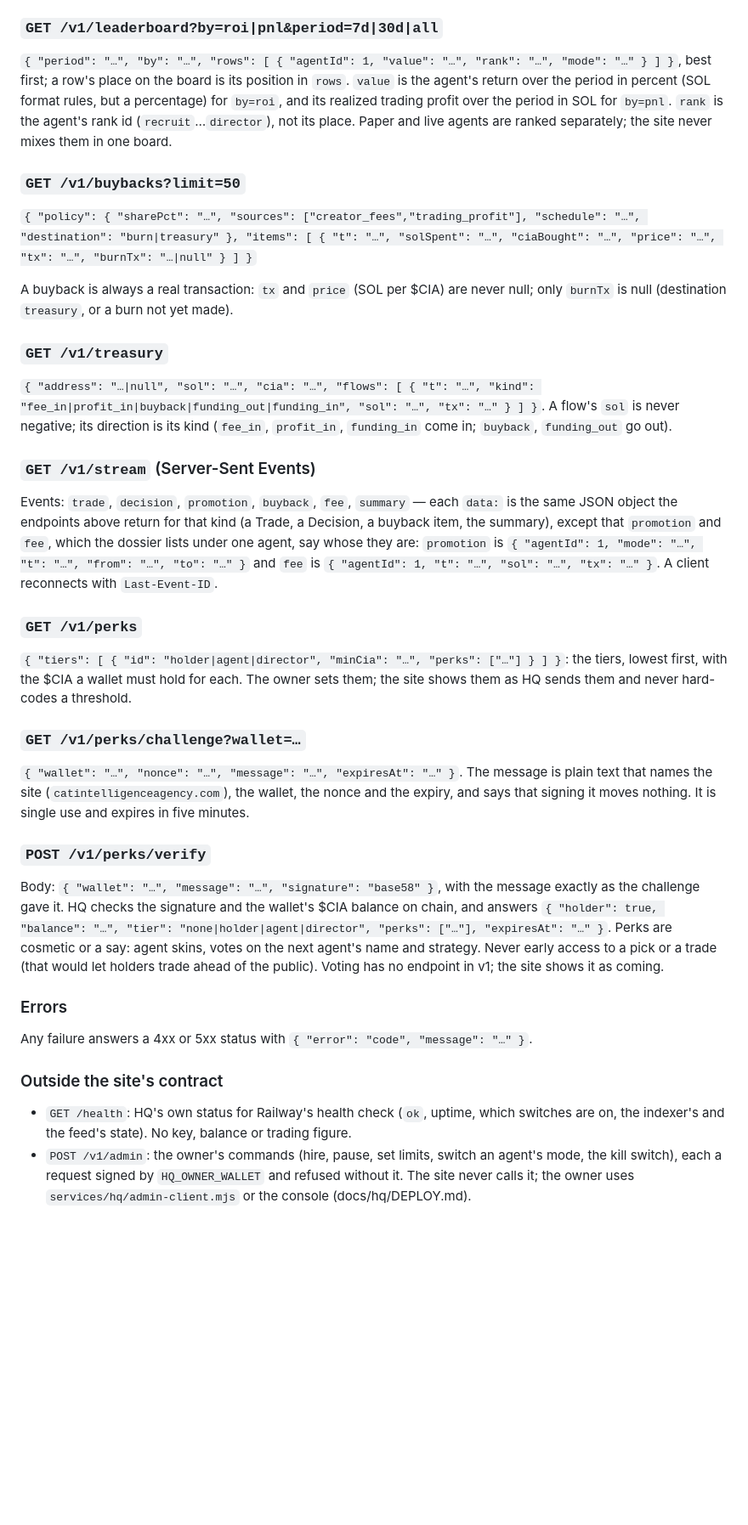
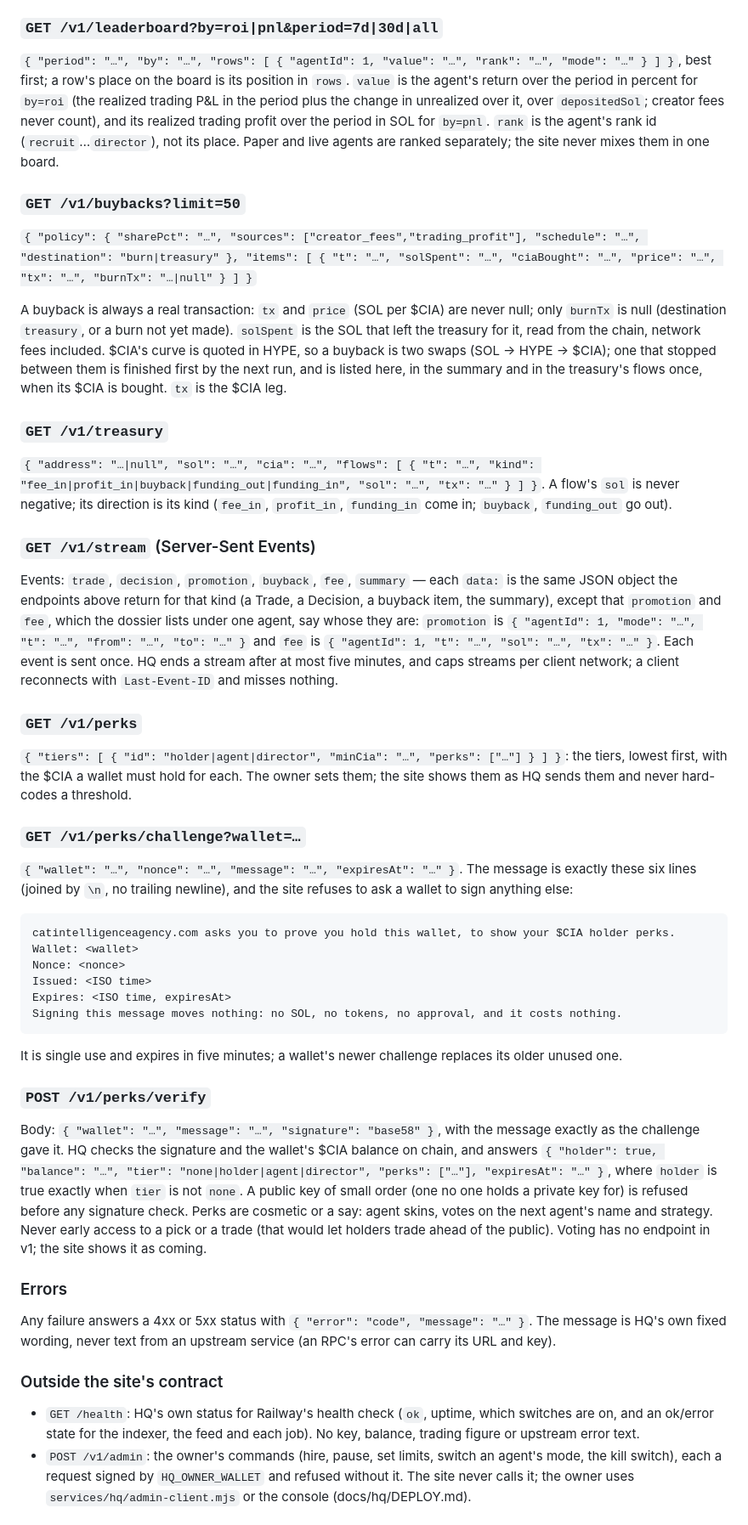
Before and after one commit to gtjvv976mb-netizen/Cat-Intelligence-Agency, a Markdown page: docs/hq/API.md, the part around one of its changes. Shown at 85% size. Drawn GitHub-style; blank space fills up the shorter version.

Commit message:
The HQ contract, after review: return over what was deposited, drawdown from marked value, buybacks read from the chain, and a challenge the site can check word for word
- roiPct divides by the SOL ever deposited, so a withdrawal or a profit
  sweep no longer changes it. Creator fees and airdrops never count as
  return, over any period.
- maxDrawdownPct is measured on trading value per SOL deposited, with
  open positions at their latest quote. Deposits, withdrawals and fees
  are neutral.
- A buyback's solSpent is read from the chain. A buyback that stopped
  between its two legs is finished by the next run and listed once.
- The perks challenge is six fixed lines, and holder means a tier.
  Small-order keys are refused.
- Streams end after five minutes, with a cap per client network. Error
  text and /health never carry an upstream service's words.

Co-Authored-By: Claude Opus 5.5 <noreply@anthropic.com>
Claude-Session: https://claude.ai/code/session_01TQMNaAcHpHNZykmEHDBCMX

````diff
--- a/docs/hq/API.md
+++ b/docs/hq/API.md
@@ -154,7 +158,8 @@ before any check carry null.
 ### `GET /v1/leaderboard?by=roi|pnl&period=7d|30d|all`
 `{ "period": "…", "by": "…", "rows": [ { "agentId": 1, "value": "…", "rank": "…", "mode": "…" } ] }`,
 best first; a row's place on the board is its position in `rows`. `value` is the agent's return
-over the period in percent (SOL format rules, but a percentage) for `by=roi`, and its realized
+over the period in percent for `by=roi` (the realized trading P&L in the period plus the change
+in unrealized over it, over `depositedSol`; creator fees never count), and its realized
 trading profit over the period in SOL for `by=pnl`. `rank` is the agent's rank id
 (`recruit`…`director`), not its place. Paper and live agents are ranked separately; the site
 never mixes them in one board.
@@ -164,7 +169,11 @@ never mixes them in one board.
    "items": [ { "t": "…", "solSpent": "…", "ciaBought": "…", "price": "…", "tx": "…", "burnTx": "…|null" } ] }`
 
 A buyback is always a real transaction: `tx` and `price` (SOL per $CIA) are never null; only
-`burnTx` is null (destination `treasury`, or a burn not yet made).
+`burnTx` is null (destination `treasury`, or a burn not yet made). `solSpent` is the SOL that
+left the treasury for it, read from the chain, network fees included. $CIA's curve is quoted in
+HYPE, so a buyback is two swaps (SOL → HYPE → $CIA); one that stopped between them is finished
+first by the next run, and is listed here, in the summary and in the treasury's flows once, when
+its $CIA is bought. `tx` is the $CIA leg.
 
 ### `GET /v1/treasury`
 `{ "address": "…|null", "sol": "…", "cia": "…", "flows": [ { "t": "…", "kind": "fee_in|profit_in|buyback|funding_out|funding_in", "sol": "…", "tx": "…" } ] }`.
@@ -176,8 +185,9 @@ Events: `trade`, `decision`, `promotion`, `buyback`, `fee`, `summary` — each `
 same JSON object the endpoints above return for that kind (a Trade, a Decision, a buyback item,
 the summary), except that `promotion` and `fee`, which the dossier lists under one agent, say
 whose they are: `promotion` is `{ "agentId": 1, "mode": "…", "t": "…", "from": "…", "to": "…" }`
-and `fee` is `{ "agentId": 1, "t": "…", "sol": "…", "tx": "…" }`. A client reconnects with
-`Last-Event-ID`.
+and `fee` is `{ "agentId": 1, "t": "…", "sol": "…", "tx": "…" }`. Each event is sent once. HQ
+ends a stream after at most five minutes, and caps streams per client network; a client
+reconnects with `Last-Event-ID` and misses nothing.
 
 ### `GET /v1/perks`
 `{ "tiers": [ { "id": "holder|agent|director", "minCia": "…", "perks": ["…"] } ] }`: the tiers,
@@ -185,24 +195,39 @@ lowest first, with the $CIA a wallet must hold for each. The owner sets them; th
 them as HQ sends them and never hard-codes a threshold.
 
 ### `GET /v1/perks/challenge?wallet=…`
-`{ "wallet": "…", "nonce": "…", "message": "…", "expiresAt": "…" }`. The message is plain text
-that names the site (`catintelligenceagency.com`), the wallet, the nonce and the expiry, and
-says that signing it moves nothing. It is single use and expires in five minutes.
+`{ "wallet": "…", "nonce": "…", "message": "…", "expiresAt": "…" }`. The message is exactly these
+six lines (joined by `\n`, no trailing newline), and the site refuses to ask a wallet to sign
+anything else:
+```
+catintelligenceagency.com asks you to prove you hold this wallet, to show your $CIA holder perks.
+Wallet: <wallet>
+Nonce: <nonce>
+Issued: <ISO time>
+Expires: <ISO time, expiresAt>
+Signing this message moves nothing: no SOL, no tokens, no approval, and it costs nothing.
+```
+It is single use and expires in five minutes; a wallet's newer challenge replaces its older
+unused one.
 
 ### `POST /v1/perks/verify`
 Body: `{ "wallet": "…", "message": "…", "signature": "base58" }`, with the message exactly as the
 challenge gave it. HQ checks the signature and the wallet's $CIA balance on chain, and answers
-`{ "holder": true, "balance": "…", "tier": "none|holder|agent|director", "perks": ["…"], "expiresAt": "…" }`.
+`{ "holder": true, "balance": "…", "tier": "none|holder|agent|director", "perks": ["…"], "expiresAt": "…" }`,
+where `holder` is true exactly when `tier` is not `none`. A public key of small order (one no one
+holds a private key for) is refused before any signature check.
 Perks are cosmetic or a say: agent skins, votes on the next agent's name and strategy. Never
 early access to a pick or a trade (that would let holders trade ahead of the public). Voting
 has no endpoint in v1; the site shows it as coming.
 
 ### Errors
-Any failure answers a 4xx or 5xx status with `{ "error": "code", "message": "…" }`.
+Any failure answers a 4xx or 5xx status with `{ "error": "code", "message": "…" }`. The message is
+HQ's own fixed wording, never text from an upstream service (an RPC's error can carry its URL
+and key).
 
 ### Outside the site's contract
 - `GET /health`: HQ's own status for Railway's health check (`ok`, uptime, which switches are
-  on, the indexer's and the feed's state). No key, balance or trading figure.
+  on, and an ok/error state for the indexer, the feed and each job). No key, balance, trading
+  figure or upstream error text.
 - `POST /v1/admin`: the owner's commands (hire, pause, set limits, switch an agent's mode, the
   kill switch), each a request signed by `HQ_OWNER_WALLET` and refused without it. The site never
   calls it; the owner uses `services/hq/admin-client.mjs` or the console (docs/hq/DEPLOY.md).
````
Also changed, not shown: other parts of docs/hq/API.md (+6 -2 lines).
